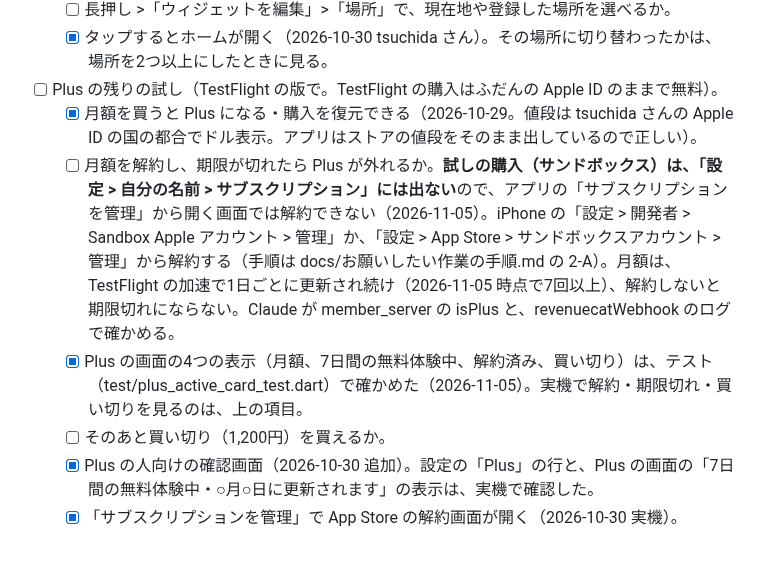
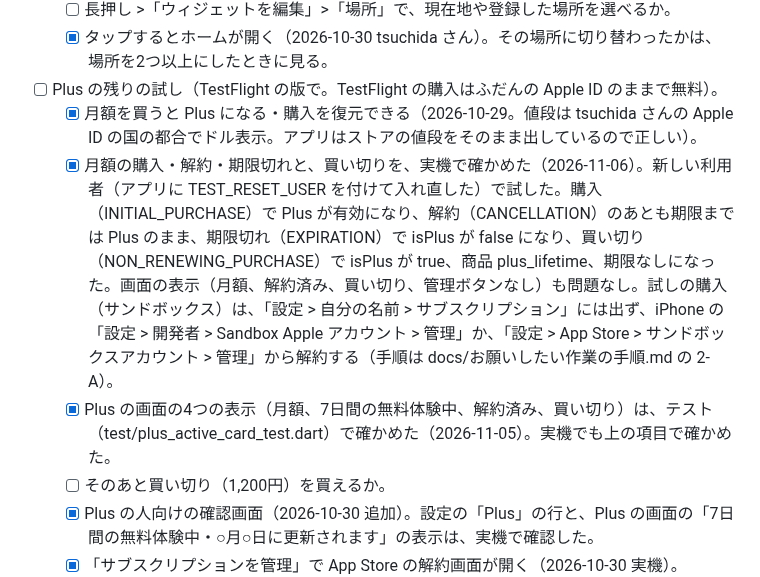
Before and after one commit to tsuchida-y/thunder_cloud_app, a Markdown page: docs/残りの作業と確認事項.md, the part around the change. GitHub-like rendering; blank space fills up the shorter version.

Commit message:
docs:Plus の月額の購入・解約・期限切れと買い切りを実機で確かめた結果を書く
Co-Authored-By: Claude Sonnet 5.5 <noreply@anthropic.com>
Claude-Session: https://claude.ai/code/session_01N5EXJkkzTrSXffuBTQHK6K

```diff
--- a/docs/残りの作業と確認事項.md
+++ b/docs/残りの作業と確認事項.md
@@ -33,8 +33,8 @@ Claude は新しいことが出たらすぐここに書き、片付いたら消
   - [x] タップするとホームが開く（2026-10-30 tsuchida さん）。その場所に切り替わったかは、場所を2つ以上にしたときに見る。
 - [ ] Plus の残りの試し（TestFlight の版で。TestFlight の購入はふだんの Apple ID のままで無料）。
   - [x] 月額を買うと Plus になる・購入を復元できる（2026-10-29。値段は tsuchida さんの Apple ID の国の都合でドル表示。アプリはストアの値段をそのまま出しているので正しい）。
-  - [ ] 月額を解約し、期限が切れたら Plus が外れるか。**試しの購入（サンドボックス）は、「設定 > 自分の名前 > サブスクリプション」には出ない**ので、アプリの「サブスクリプションを管理」から開く画面では解約できない（2026-11-05）。iPhone の「設定 > 開発者 > Sandbox Apple アカウント > 管理」か、「設定 > App Store > サンドボックスアカウント > 管理」から解約する（手順は docs/お願いしたい作業の手順.md の 2-A）。月額は、TestFlight の加速で1日ごとに更新され続け（2026-11-05 時点で7回以上）、解約しないと期限切れにならない。Claude が member_server の isPlus と、revenuecatWebhook のログで確かめる。
-  - [x] Plus の画面の4つの表示（月額、7日間の無料体験中、解約済み、買い切り）は、テスト（test/plus_active_card_test.dart）で確かめた（2026-11-05）。実機で解約・期限切れ・買い切りを見るのは、上の項目。
+  - [x] 月額の購入・解約・期限切れと、買い切りを、実機で確かめた（2026-11-06）。新しい利用者（アプリに TEST_RESET_USER を付けて入れ直した）で試した。購入（INITIAL_PURCHASE）で Plus が有効になり、解約（CANCELLATION）のあとも期限までは Plus のまま、期限切れ（EXPIRATION）で isPlus が false になり、買い切り（NON_RENEWING_PURCHASE）で isPlus が true、商品 plus_lifetime、期限なしになった。画面の表示（月額、解約済み、買い切り、管理ボタンなし）も問題なし。試しの購入（サンドボックス）は、「設定 > 自分の名前 > サブスクリプション」には出ず、iPhone の「設定 > 開発者 > Sandbox Apple アカウント > 管理」か、「設定 > App Store > サンドボックスアカウント > 管理」から解約する（手順は docs/お願いしたい作業の手順.md の 2-A）。
+  - [x] Plus の画面の4つの表示（月額、7日間の無料体験中、解約済み、買い切り）は、テスト（test/plus_active_card_test.dart）で確かめた（2026-11-05）。実機でも上の項目で確かめた。
   - [ ] そのあと買い切り（1,200円）を買えるか。
   - [x] Plus の人向けの確認画面（2026-10-30 追加）。設定の「Plus」の行と、Plus の画面の「7日間の無料体験中・○月○日に更新されます」の表示は、実機で確認した。
   - [x] 「サブスクリプションを管理」で App Store の解約画面が開く（2026-10-30 実機）。
```
